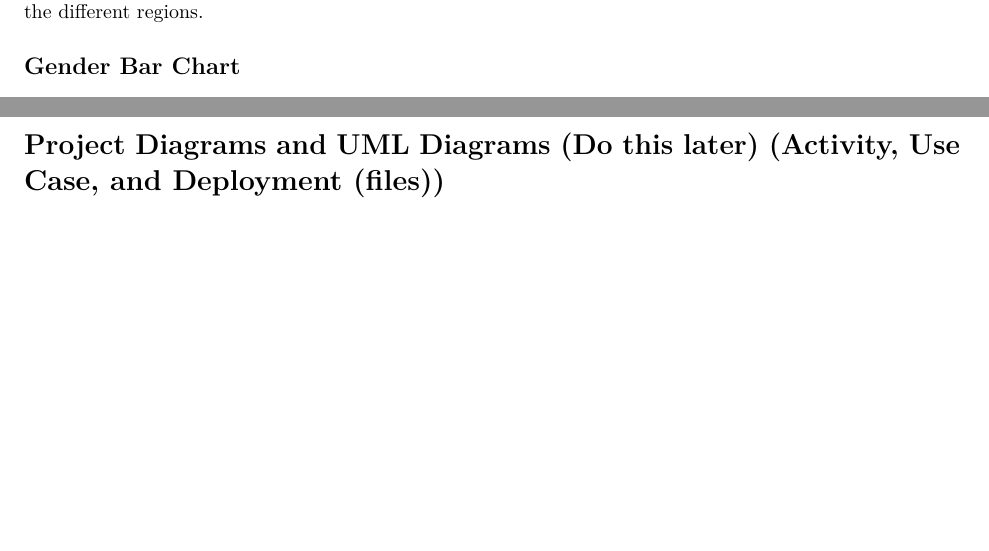
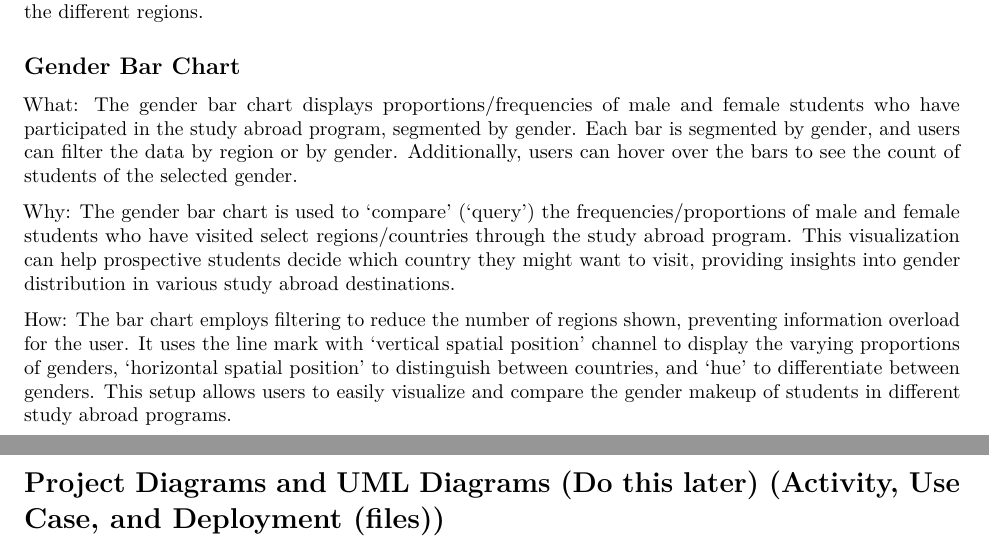
Before and after one commit to hollerlu/IGE, an R Markdown document (Documentation/Technical/Technical-Documentation.Rmd): two parts of pages 9 and 10 of 14, joined at a grey line, cut so that both start at the same text. Rendered offline with R 4.5, knitr and Pandoc, then LaTeX, with nearby package versions.

Commit message:
Add files via upload

```diff
--- a/Documentation/Technical/Technical-Documentation.Rmd
+++ b/Documentation/Technical/Technical-Documentation.Rmd
@@ -267,6 +267,13 @@ Why: The line chart is to `present` (`analyze`) the different number of students
 How: The line chart uses the `line` mark with the `length` and `color` channels. The lines are of different lengths based on the number of students for each year for that region and are colored with different colors for the different regions.
 
 ## Gender Bar Chart
+What: The gender bar chart displays proportions/frequencies of male and female students who have participated in the study abroad program, segmented by gender. Each bar is segmented by gender, and users can filter the data by region or by gender. Additionally, users can hover over the bars to see the count of students of the selected gender.
+
+Why: The gender bar chart is used to 'compare' ('query') the frequencies/proportions of male and female students who have visited select regions/countries through the study abroad program. This visualization can help prospective students decide which country they might want to visit, providing insights into gender distribution in various study abroad destinations.
+
+How: The bar chart employs filtering to reduce the number of regions shown, preventing information overload for the user. It uses the line mark with 'vertical spatial position' channel to display the varying proportions of genders, 'horizontal spatial position' to distinguish between countries, and 'hue' to differentiate between genders. This setup allows users to easily visualize and compare the gender makeup of students in different study abroad programs.
+
+
 
 \newpage
 
```
